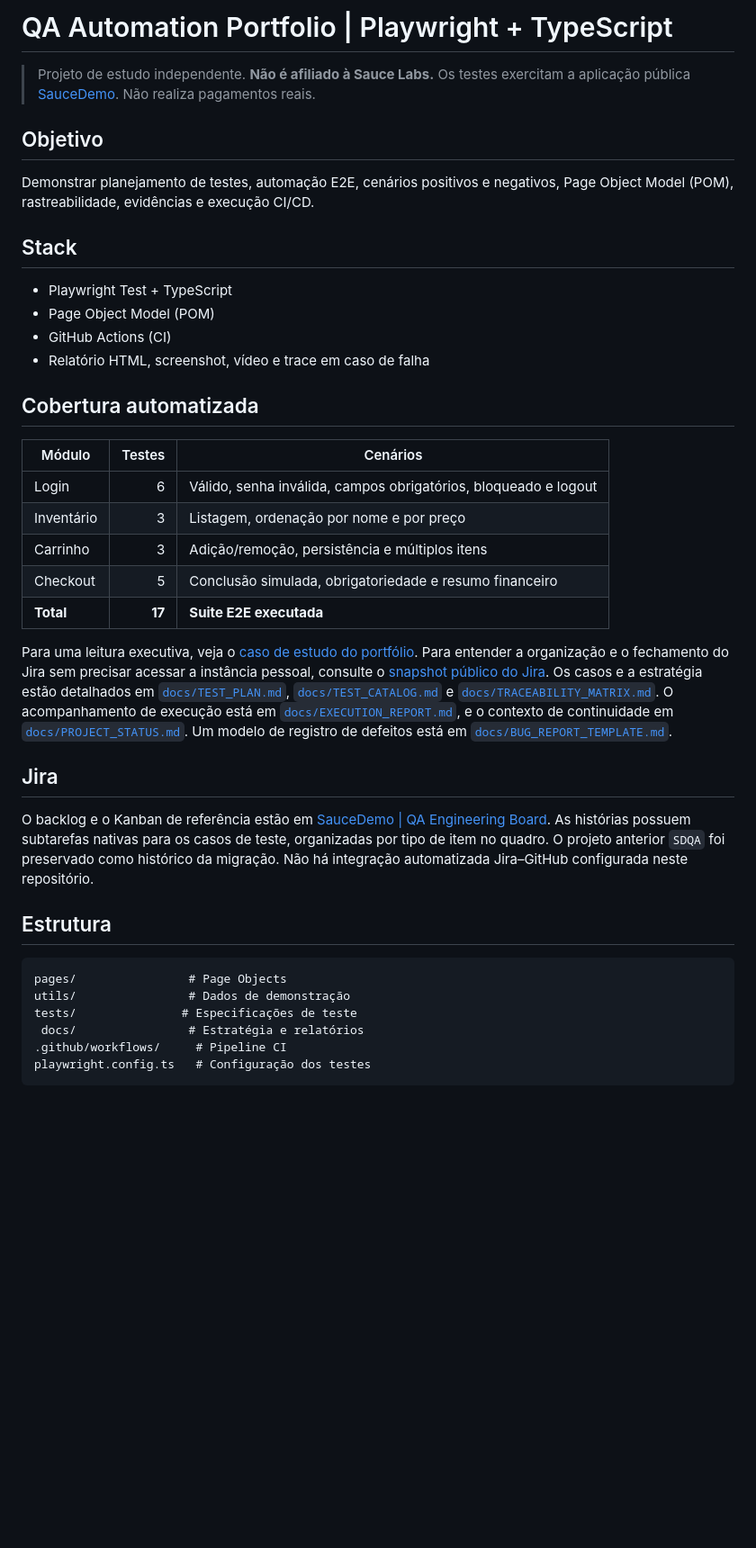
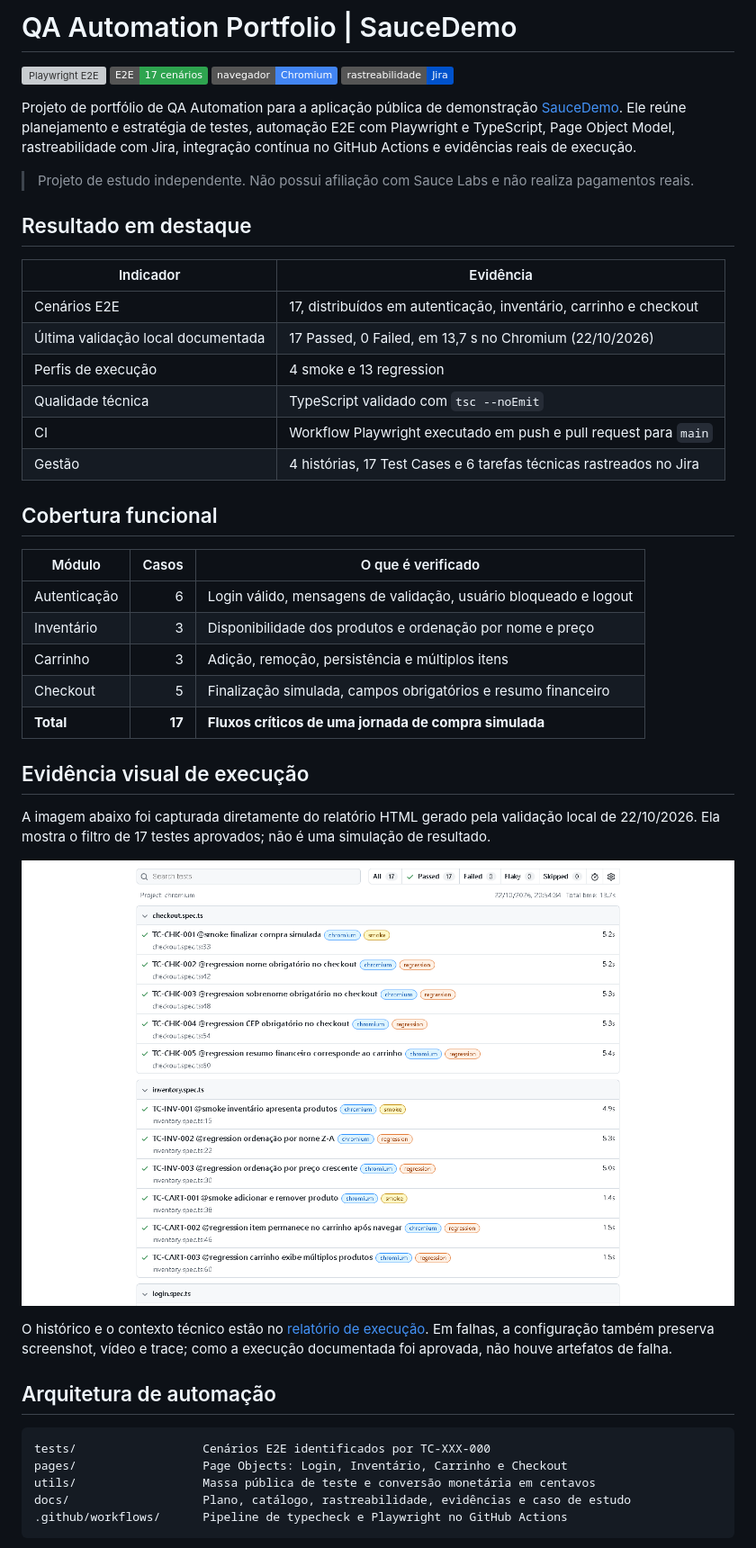
Before and after one commit to jvcim/qa-playwright-saucedemo, a Markdown page: README.md, the part around one of its changes. Shown at 90% size. Drawn GitHub-style; pictures changed too: docs/assets/playwright-report-17-tests.png (added); badges without logos; blank space fills up the shorter version; grey boxes are pictures that could not be loaded.

Commit message:
feat: strengthen checkout validation and portfolio README

````diff
--- a/README.md
+++ b/README.md
@@ -1,37 +1,50 @@
-# QA Automation Portfolio | Playwright + TypeScript
+# QA Automation Portfolio | SauceDemo
 
-> Projeto de estudo independente. **Não é afiliado à Sauce Labs.** Os testes exercitam a aplicação pública [SauceDemo](https://www.saucedemo.com/). Não realiza pagamentos reais.
+[![Playwright E2E](https://github.com/jvcim/qa-playwright-saucedemo/actions/workflows/playwright.yml/badge.svg?branch=main)](https://github.com/jvcim/qa-playwright-saucedemo/actions/workflows/playwright.yml)
+![17 cenários E2E](https://img.shields.io/badge/E2E-17%20cen%C3%A1rios-2ea44f)
+![Chromium](https://img.shields.io/badge/navegador-Chromium-4285F4)
+![Jira](https://img.shields.io/badge/rastreabilidade-Jira-0052CC)
 
-## Objetivo
-Demonstrar planejamento de testes, automação E2E, cenários positivos e negativos, Page Object Model (POM), rastreabilidade, evidências e execução CI/CD.
+Projeto de portfólio de QA Automation para a aplicação pública de demonstração [SauceDemo](https://www.saucedemo.com/). Ele reúne planejamento e estratégia de testes, automação E2E com Playwright e TypeScript, Page Object Model, rastreabilidade com Jira, integração contínua no GitHub Actions e evidências reais de execução.
 
-## Stack
-- Playwright Test + TypeScript
-- Page Object Model (POM)
-- GitHub Actions (CI)
-- Relatório HTML, screenshot, vídeo e trace em caso de falha
+> Projeto de estudo independente. Não possui afiliação com Sauce Labs e não realiza pagamentos reais.
 
-## Cobertura automatizada
-| Módulo | Testes | Cenários |
-|---|---:|---|
-| Login | 6 | Válido, senha inválida, campos obrigatórios, bloqueado e logout |
-| Inventário | 3 | Listagem, ordenação por nome e por preço |
-| Carrinho | 3 | Adição/remoção, persistência e múltiplos itens |
-| Checkout | 5 | Conclusão simulada, obrigatoriedade e resumo financeiro |
-| **Total** | **17** | **Suite E2E executada** |
+## Resultado em destaque
 
-Para uma leitura executiva, veja o [caso de estudo do portfólio](docs/PORTFOLIO_CASE_STUDY.md). Para entender a organização e o fechamento do Jira sem precisar acessar a instância pessoal, consulte o [snapshot público do Jira](docs/JIRA_PROJECT_SNAPSHOT.md). Os casos e a estratégia estão detalhados em [`docs/TEST_PLAN.md`](docs/TEST_PLAN.md), [`docs/TEST_CATALOG.md`](docs/TEST_CATALOG.md) e [`docs/TRACEABILITY_MATRIX.md`](docs/TRACEABILITY_MATRIX.md). O acompanhamento de execução está em [`docs/EXECUTION_REPORT.md`](docs/EXECUTION_REPORT.md), e o contexto de continuidade em [`docs/PROJECT_STATUS.md`](docs/PROJECT_STATUS.md). Um modelo de registro de defeitos está em [`docs/BUG_REPORT_TEMPLATE.md`](docs/BUG_REPORT_TEMPLATE.md).
+| Indicador | Evidência |
+| --- | --- |
+| Cenários E2E | 17, distribuídos em autenticação, inventário, carrinho e checkout |
+| Última validação local documentada | 17 Passed, 0 Failed, em 13,7 s no Chromium (22/10/2026) |
+| Perfis de execução | 4 smoke e 13 regression |
+| Qualidade técnica | TypeScript validado com `tsc --noEmit` |
+| CI | Workflow Playwright executado em push e pull request para `main` |
+| Gestão | 4 histórias, 17 Test Cases e 6 tarefas técnicas rastreados no Jira |
 
-## Jira
-O backlog e o Kanban de referência estão em [SauceDemo | QA Engineering Board](https://jvcimpavel.atlassian.net/jira/software/c/projects/SDQAE/boards/3). As histórias possuem subtarefas nativas para os casos de teste, organizadas por tipo de item no quadro. O projeto anterior `SDQA` foi preservado como histórico da migração. Não há integração automatizada Jira–GitHub configurada neste repositório.
+## Cobertura funcional
 
-## Estrutura
+| Módulo | Casos | O que é verificado |
+| --- | ---: | --- |
+| Autenticação | 6 | Login válido, mensagens de validação, usuário bloqueado e logout |
+| Inventário | 3 | Disponibilidade dos produtos e ordenação por nome e preço |
+| Carrinho | 3 | Adição, remoção, persistência e múltiplos itens |
+| Checkout | 5 | Finalização simulada, campos obrigatórios e resumo financeiro |
+| **Total** | **17** | **Fluxos críticos de uma jornada de compra simulada** |
+
+## Evidência visual de execução
+
+A imagem abaixo foi capturada diretamente do relatório HTML gerado pela validação local de 22/10/2026. Ela mostra o filtro de 17 testes aprovados; não é uma simulação de resultado.
+
+![Relatório HTML do Playwright: 17 testes aprovados](docs/assets/playwright-report-17-tests.png)
+
+O histórico e o contexto técnico estão no [relatório de execução](docs/EXECUTION_REPORT.md). Em falhas, a configuração também preserva screenshot, vídeo e trace; como a execução documentada foi aprovada, não houve artefatos de falha.
+
+## Arquitetura de automação
+
 ```text
-pages/                # Page Objects
-utils/                # Dados de demonstração
-tests/               # Especificações de teste
- docs/                # Estratégia e relatórios
-.github/workflows/     # Pipeline CI
-playwright.config.ts   # Configuração dos testes
+tests/                  Cenários E2E identificados por TC-XXX-000
+pages/                  Page Objects: Login, Inventário, Carrinho e Checkout
+utils/                  Massa pública de teste e conversão monetária em centavos
+docs/                   Plano, catálogo, rastreabilidade, evidências e caso de estudo
+.github/workflows/      Pipeline de typecheck e Playwright no GitHub Actions
 ```
 
````
Also changed, not shown: other parts of README.md (+28 -28 lines), docs/EXECUTION_REPORT.md (+13 -0 lines), 5 other files.
